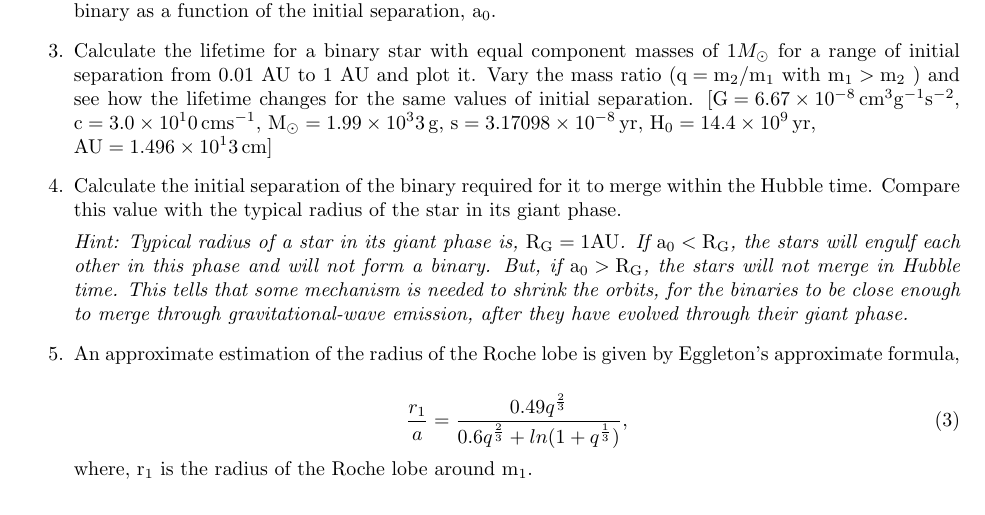
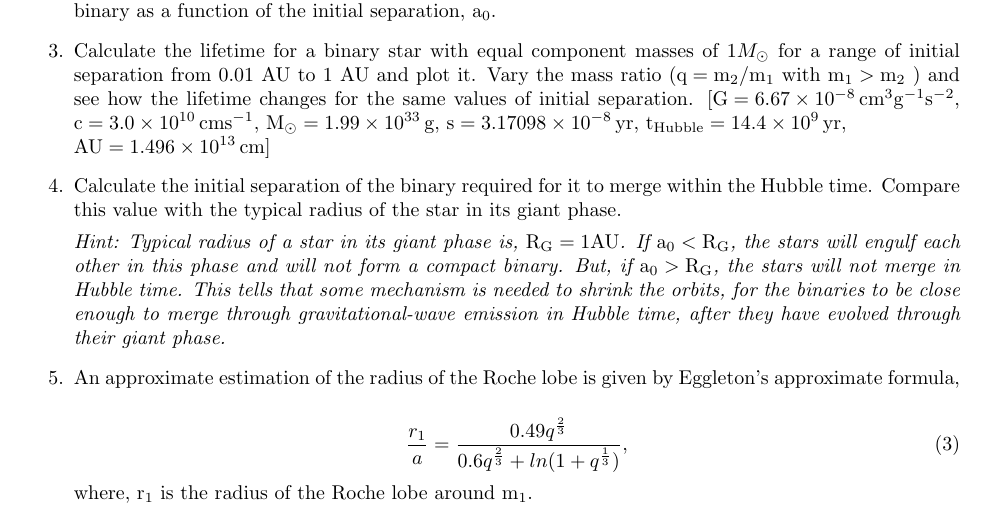
Before and after one commit to Sayantani04/ICTS_GW_2022, a LaTeX problem sheet (problem_sets/PS1.tex): part of page 1 of 2, cut so that both start at the same text. Compiled offline with pdfLaTeX.

Commit message:
Fix more typos in PS1

```diff
--- a/problem_sets/PS1.tex
+++ b/problem_sets/PS1.tex
@@ -43,14 +43,14 @@
      \item Use $\mathrm{\frac{dE}{dt}}$ or $\mathrm{\frac{dJ}{dt}}$ to calculate the change in the separation between the two bodies. Assume circular case for simplification.
      \item Use the expression of the change in the separation between the two bodies to obtain lifetime of the binary as a function of the initial separation, $\mathrm{a_0}$.
      \item Calculate the lifetime for a binary star with equal component masses of $1 M_{\odot}$ for a range of initial separation from 0.01 AU to 1 AU and plot it. Vary the mass ratio ($\mathrm{q=m_2/m_1}$ with $\mathrm{m_1 > m_2}$ ) and see how the lifetime changes for the same values of initial separation.
-    [$\mathrm{G = 6.67\times10^{-8}\,cm^3g^{-1}s^{-2}}$, $\mathrm{c = 3.0\times10^10\,cm s^{-1}}$,
-    $\mathrm{M_{\odot} = 1.99\times10^33\,g}$, $\mathrm{s = 3.17098\times10^{-8}\,yr}$,
-    $\mathrm{H_0 = 14.4\times10^9\,yr}$, \\
-    $\mathrm{AU = 1.496\times10^13\,cm}$]
+    [$\mathrm{G = 6.67\times10^{-8}\,cm^3g^{-1}s^{-2}}$, $\mathrm{c = 3.0\times10^{10}\,cm s^{-1}}$,
+    $\mathrm{M_{\odot} = 1.99\times10^{33}\,g}$, $\mathrm{s = 3.17098\times10^{-8}\,yr}$,
+    $\mathrm{t_{Hubble} = 14.4\times10^9\,yr}$, \\
+    $\mathrm{AU = 1.496\times10^{13}\,cm}$]
 
     \item Calculate the initial separation of the binary required for it to merge within the Hubble time. Compare this value with the typical radius of the star in its giant phase.
 
-    \textit{Hint: Typical radius of a star in its giant phase is, $\mathrm{R_G = 1 AU}$. If $\mathrm{a_0 < R_G}$, the stars will engulf each other in this phase and will not form a binary. But, if $\mathrm{a_0 > R_G}$, the stars will not merge in Hubble time. This tells that some mechanism is needed to shrink the orbits, for the binaries to be close enough to merge through gravitational-wave emission, after they have evolved through their giant phase.}
+    \textit{Hint: Typical radius of a star in its giant phase is, $\mathrm{R_G = 1 AU}$. If $\mathrm{a_0 < R_G}$, the stars will engulf each other in this phase and will not form a compact binary. But, if $\mathrm{a_0 > R_G}$, the stars will not merge in Hubble time. This tells that some mechanism is needed to shrink the orbits, for the binaries to be close enough to merge through gravitational-wave emission in Hubble time, after they have evolved through their giant phase.}
 
     \item An approximate estimation of the radius of the Roche lobe is given by Eggleton’s approximate formula,
 
```
Also changed, not shown: problem_sets/PS1.pdf, problem_sets/PS1.tex (2 more changed lines).
